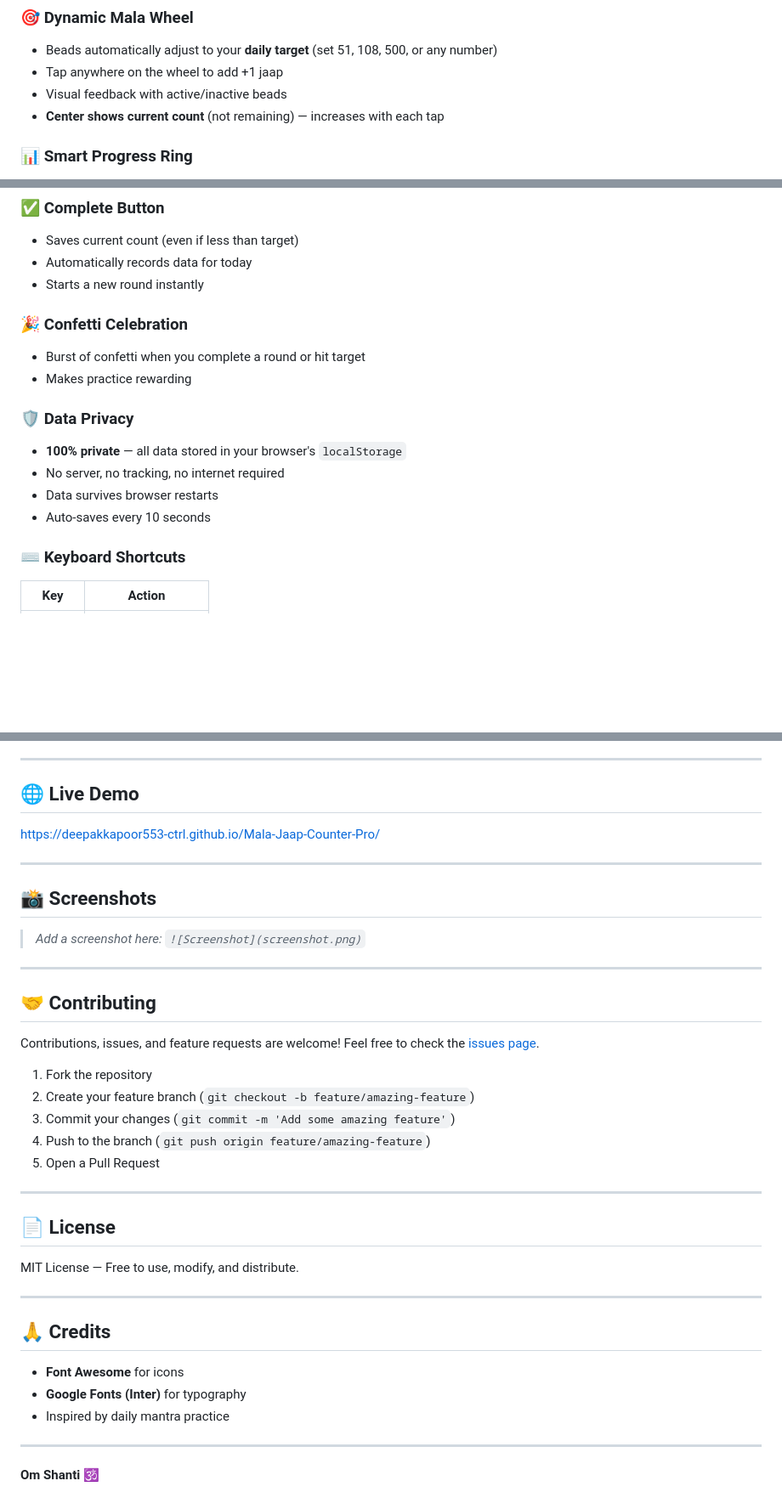
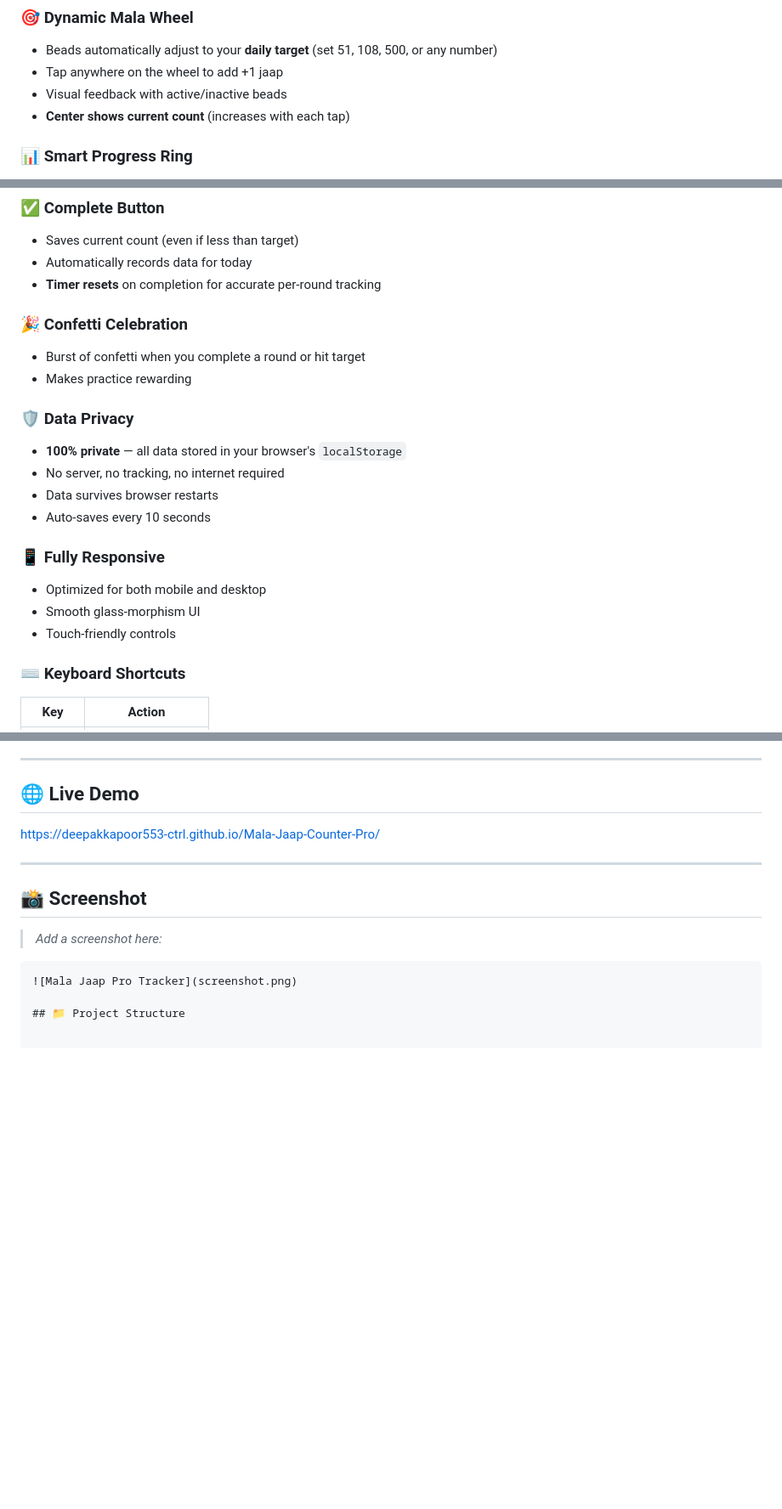
Before and after one commit to deepakkapoor553-ctrl/Mala-Jaap-Counter-Pro, a Markdown page: README.md, 3 parts joined by grey strips. Shown at 85% size. Rendered like a GitHub page; blank space fills up the shorter version.

````diff
--- a/README.md
+++ b/README.md
@@ -12,7 +12,7 @@ A modern, feature-rich digital mala (prayer beads) counter for mindful mantra ch
 - Beads automatically adjust to your **daily target** (set 51, 108, 500, or any number)
 - Tap anywhere on the wheel to add +1 jaap
 - Visual feedback with active/inactive beads
-- **Center shows current count** (not remaining) — increases with each tap
+- **Center shows current count** (increases with each tap)
 
 ### 📊 Smart Progress Ring
 - Circular gauge showing **real-time progress** toward daily target
@@ -56,7 +56,7 @@ A modern, feature-rich digital mala (prayer beads) counter for mindful mantra ch
 ### ✅ Complete Button
 - Saves current count (even if less than target)
 - Automatically records data for today
-- Starts a new round instantly
+- **Timer resets** on completion for accurate per-round tracking
 
 ### 🎉 Confetti Celebration
 - Burst of confetti when you complete a round or hit target
@@ -67,6 +67,11 @@ A modern, feature-rich digital mala (prayer beads) counter for mindful mantra ch
 - No server, no tracking, no internet required
 - Data survives browser restarts
 - Auto-saves every 10 seconds
+
+### 📱 Fully Responsive
+- Optimized for both mobile and desktop
+- Smooth glass-morphism UI
+- Touch-friendly controls
 
 ### ⌨️ Keyboard Shortcuts
 | Key | Action |
@@ -151,36 +154,11 @@ mala-jaap-pro/
 
 ---
 
-## 📸 Screenshots
+## 📸 Screenshot
 
-> *Add a screenshot here: `![Screenshot](screenshot.png)`*
+> *Add a screenshot here:*
 
----
+```html
+![Mala Jaap Pro Tracker](screenshot.png)
 
-## 🤝 Contributing
-
-Contributions, issues, and feature requests are welcome! Feel free to check the [issues page](https://github.com/deepakkapoor553-ctrl/Mala-Jaap-Counter-Pro/issues).
-
-1. Fork the repository
-2. Create your feature branch (`git checkout -b feature/amazing-feature`)
-3. Commit your changes (`git commit -m 'Add some amazing feature'`)
-4. Push to the branch (`git push origin feature/amazing-feature`)
-5. Open a Pull Request
-
----
-
-## 📄 License
-
-MIT License — Free to use, modify, and distribute.
-
----
-
-## 🙏 Credits
-
-- **Font Awesome** for icons
-- **Google Fonts (Inter)** for typography
-- Inspired by daily mantra practice
-
----
-
-**Om Shanti** 🕉️
+## 📁 Project Structure
````
Also changed, not shown: other parts of README.md (+5 -7 lines).
